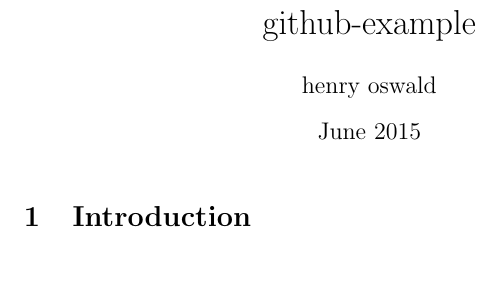
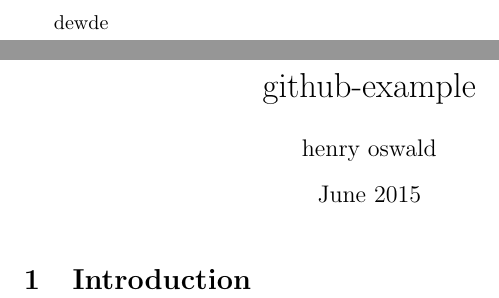
Before and after one commit to henryoswald/github-example, a LaTeX document (main.tex): part of the page before the commit and two parts of pages 1 and 2 of 2 after it, the two joined at a grey line, cut at the place of the change, the shorter picture padded with empty space. Compiled offline with pdfLaTeX.

Commit message:
Updates from ShareLaTeX

```diff
--- a/main.tex
+++ b/main.tex
@@ -6,7 +6,7 @@
 \date{June 2015}
 
 \begin{document}
-
+dewde
 \maketitle
 
 \section{Introduction}
```
